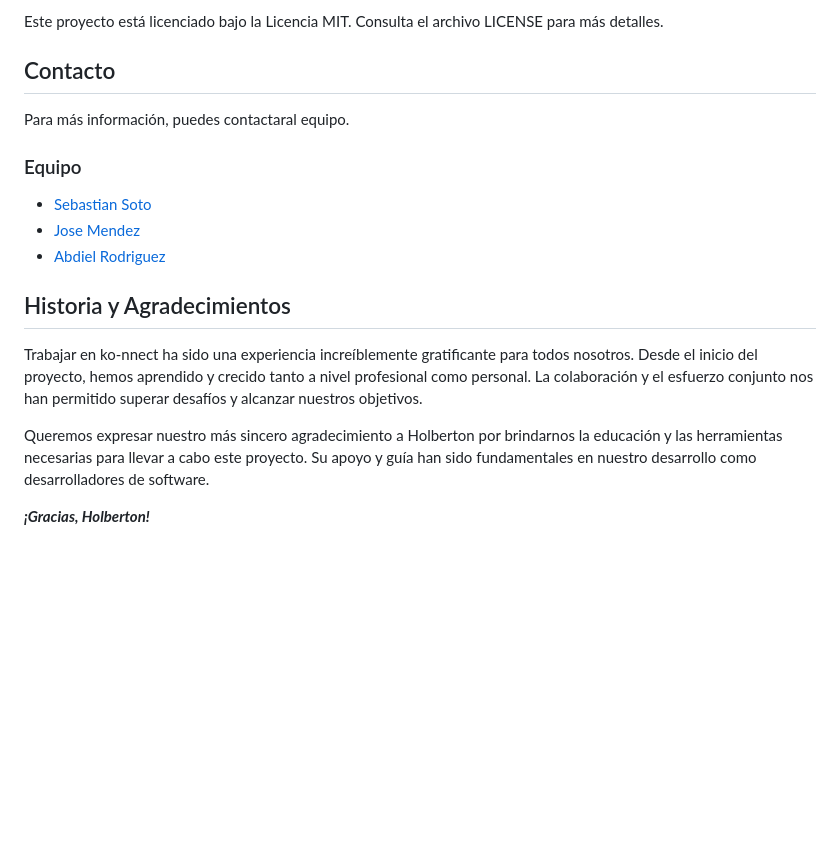
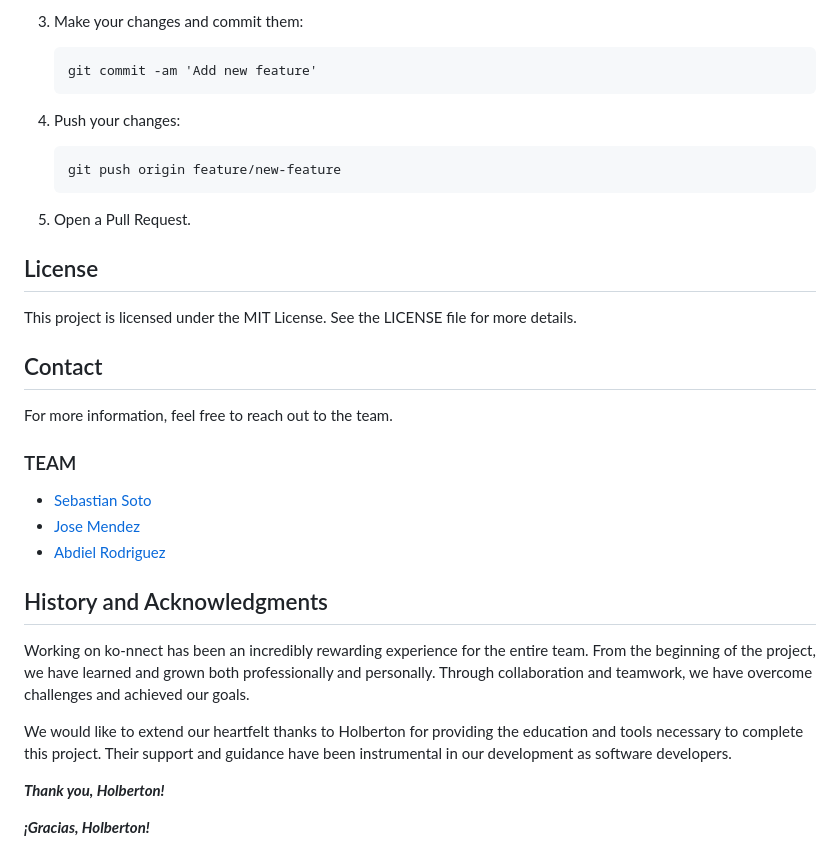
Before and after one commit to soto2571/Ko-nnect, a Markdown page: README.md, the part around the change printed below. Rendered like a GitHub page; blank space fills up the shorter version.

```diff
--- a/README.md
+++ b/README.md
@@ -83,20 +79,34 @@ Si deseas contribuir a ko-nnect, sigue estos pasos:
 
-Este proyecto está licenciado bajo la Licencia MIT. Consulta el archivo LICENSE para más detalles.
+3.  Make your changes and commit them:
 
-## Contacto
+        git commit -am 'Add new feature'
 
-Para más información, puedes contactaral equipo.
+4.  Push your changes:
 
-### Equipo
+        git push origin feature/new-feature
+
+5.  Open a Pull Request.
+
+## License
+
+This project is licensed under the MIT License. See the LICENSE file for more details.
+
+## Contact
+
+For more information, feel free to reach out to the team.
+
+### TEAM
 
 - [Sebastian Soto](https://github.com/soto2571)
 - [Jose Mendez](https://github.com/jjmendezrodriguez)
 - [Abdiel Rodriguez](https://github.com/Abdieljrg)
 
-## Historia y Agradecimientos
+## History and Acknowledgments
 
-Trabajar en ko-nnect ha sido una experiencia increíblemente gratificante para todos nosotros. Desde el inicio del proyecto, hemos aprendido y crecido tanto a nivel profesional como personal. La colaboración y el esfuerzo conjunto nos han permitido superar desafíos y alcanzar nuestros objetivos.
+Working on ko-nnect has been an incredibly rewarding experience for the entire team. From the beginning of the project, we have learned and grown both professionally and personally. Through collaboration and teamwork, we have overcome challenges and achieved our goals.
 
-Queremos expresar nuestro más sincero agradecimiento a Holberton por brindarnos la educación y las herramientas necesarias para llevar a cabo este proyecto. Su apoyo y guía han sido fundamentales en nuestro desarrollo como desarrolladores de software.
+We would like to extend our heartfelt thanks to Holberton for providing the education and tools necessary to complete this project. Their support and guidance have been instrumental in our development as software developers.
+
+**_Thank you, Holberton!_**
 
 **_¡Gracias, Holberton!_**
```
Also changed, not shown: other parts of README.md (+32 -36 lines).
